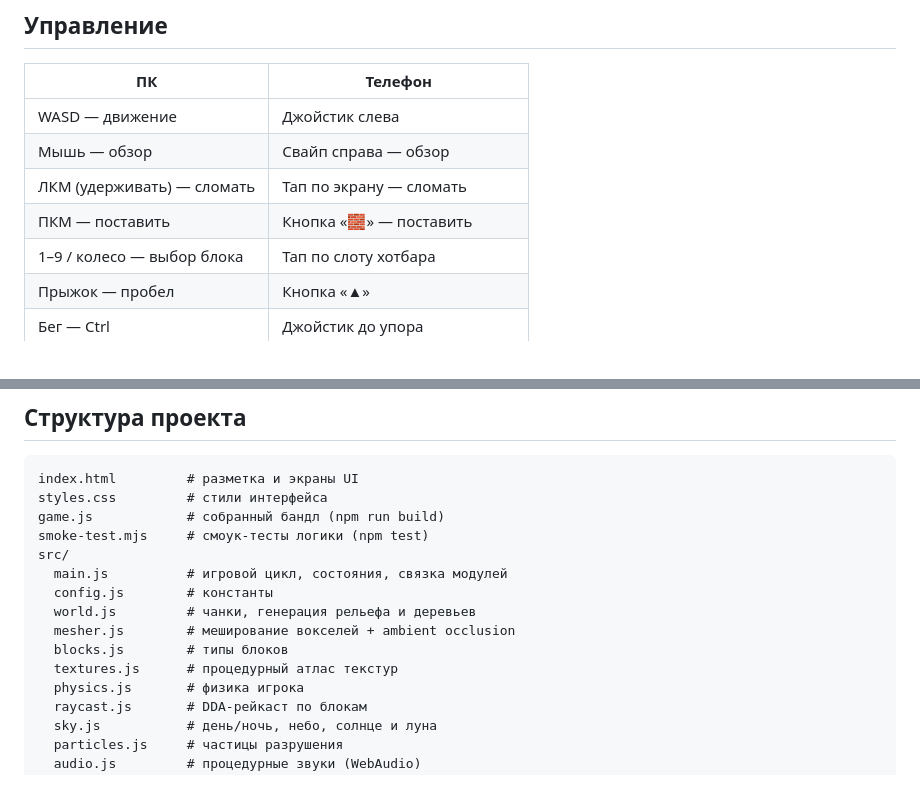
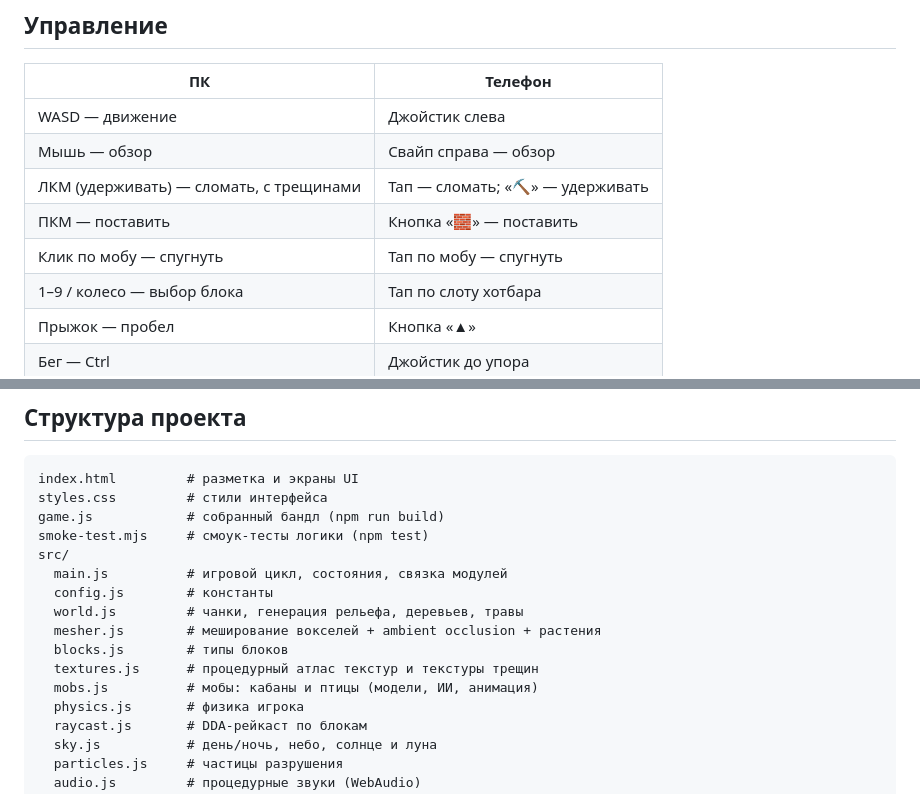
Before and after one commit to xisscag-ops/voxelcraft-yandex, a Markdown page: README.md, 2 parts joined by grey strips. Rendered like a GitHub page.

```diff
--- a/README.md
+++ b/README.md
@@ -60,8 +62,9 @@ npm test           # смоук-тесты генерации мира, меше
 |----|---------|
 | WASD — движение | Джойстик слева |
 | Мышь — обзор | Свайп справа — обзор |
-| ЛКМ (удерживать) — сломать | Тап по экрану — сломать |
+| ЛКМ (удерживать) — сломать, с трещинами | Тап — сломать; «⛏» — удерживать |
 | ПКМ — поставить | Кнопка «🧱» — поставить |
+| Клик по мобу — спугнуть | Тап по мобу — спугнуть |
 | 1–9 / колесо — выбор блока | Тап по слоту хотбара |
 | Прыжок — пробел | Кнопка «▲» |
 | Бег — Ctrl | Джойстик до упора |
@@ -78,10 +81,11 @@ smoke-test.mjs     # смоук-тесты логики (npm test)
 src/
   main.js          # игровой цикл, состояния, связка модулей
   config.js        # константы
-  world.js         # чанки, генерация рельефа и деревьев
-  mesher.js        # меширование вокселей + ambient occlusion
+  world.js         # чанки, генерация рельефа, деревьев, травы
+  mesher.js        # меширование вокселей + ambient occlusion + растения
   blocks.js        # типы блоков
-  textures.js      # процедурный атлас текстур
+  textures.js      # процедурный атлас текстур и текстуры трещин
+  mobs.js          # мобы: кабаны и птицы (модели, ИИ, анимация)
   physics.js       # физика игрока
   raycast.js       # DDA-рейкаст по блокам
   sky.js           # день/ночь, небо, солнце и луна
```
Also changed, not shown: other parts of README.md (+4 -2 lines), screenshots/gameplay.png, screenshots/world.png, 13 other files.
